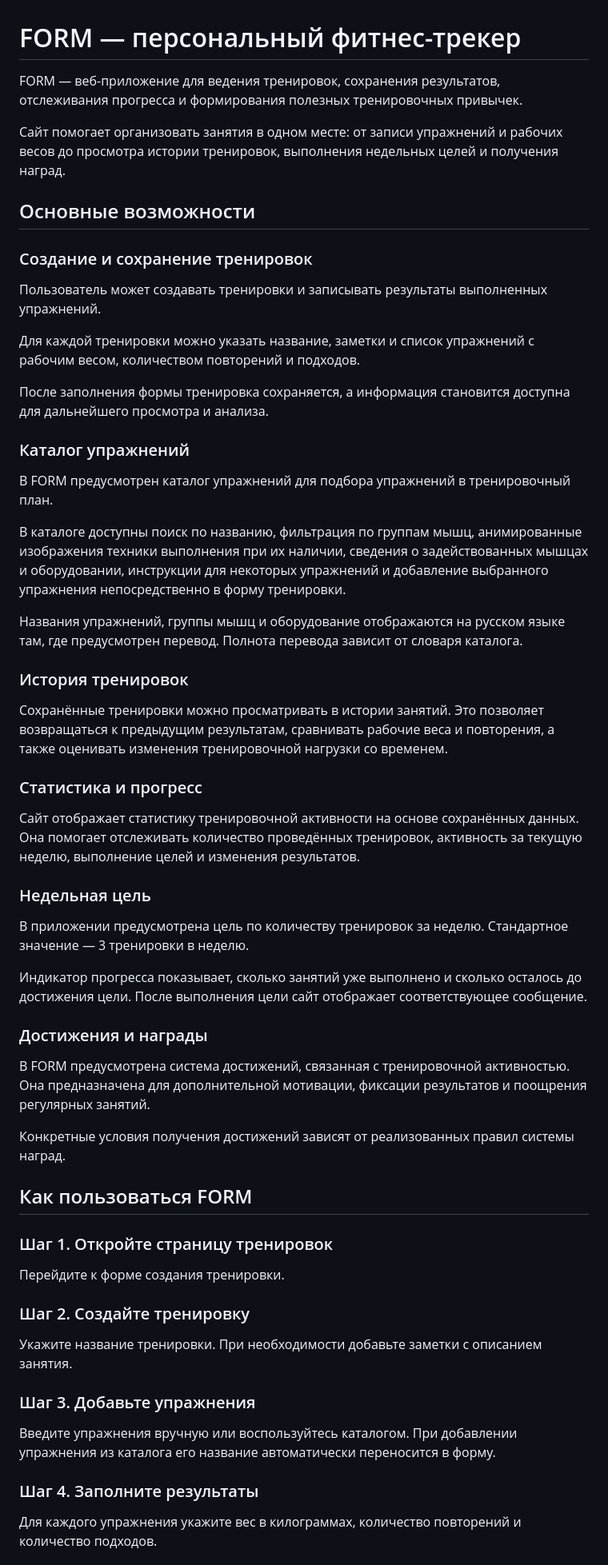
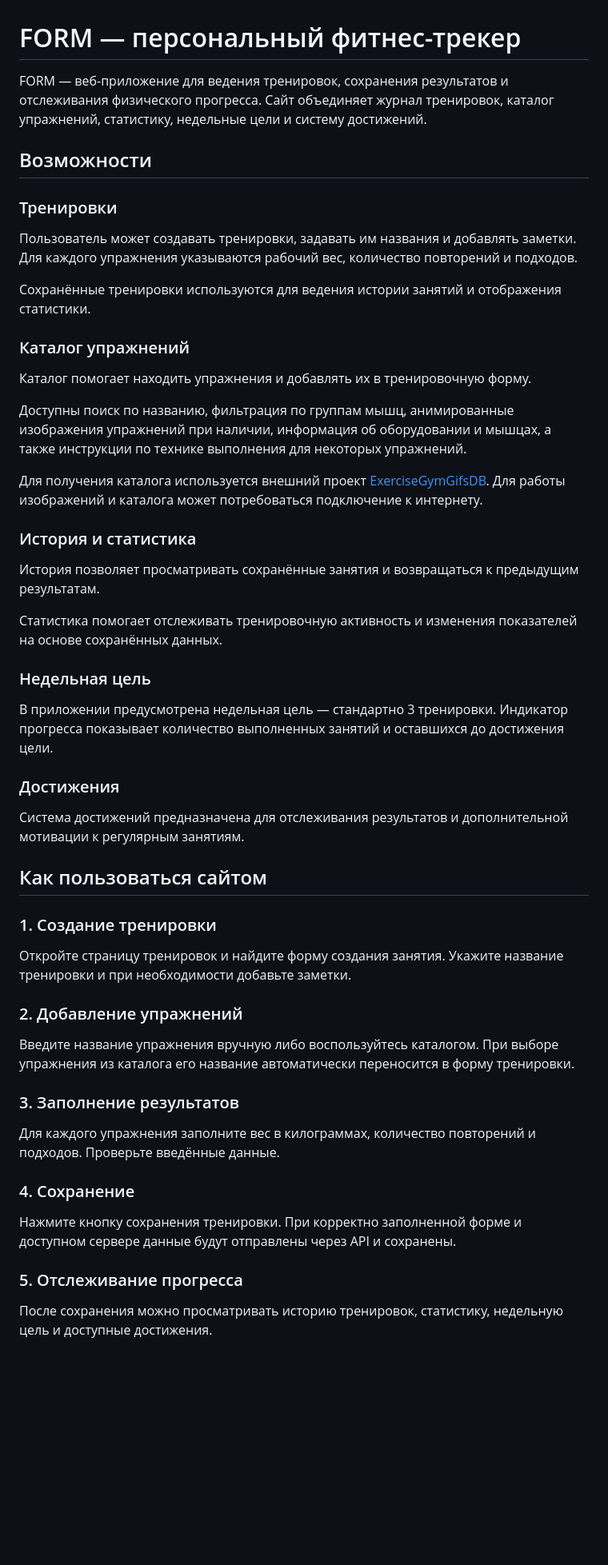
Before and after one commit to Magnaggets/Form.2026, a Markdown page: README.md, the part around one of its changes. Shown at 80% size. Drawn GitHub-style; blank space fills up the shorter version.

```diff
--- a/README.md
+++ b/README.md
@@ -1,63 +1,57 @@
 
 # FORM — персональный фитнес-трекер
 
-FORM — веб-приложение для ведения тренировок, сохранения результатов, отслеживания прогресса и формирования полезных тренировочных привычек.
+FORM — веб-приложение для ведения тренировок, сохранения результатов и отслеживания физического прогресса. Сайт объединяет журнал тренировок, каталог упражнений, статистику, недельные цели и систему достижений.
 
-Сайт помогает организовать занятия в одном месте: от записи упражнений и рабочих весов до просмотра истории тренировок, выполнения недельных целей и получения наград.
+## Возможности
 
-## Основные возможности
+### Тренировки
 
-### Создание и сохранение тренировок
+Пользователь может создавать тренировки, задавать им названия и добавлять заметки. Для каждого упражнения указываются рабочий вес, количество повторений и подходов.
 
-Пользователь может создавать тренировки и записывать результаты выполненных упражнений.
-
-Для каждой тренировки можно указать название, заметки и список упражнений с рабочим весом, количеством повторений и подходов.
-
-После заполнения формы тренировка сохраняется, а информация становится доступна для дальнейшего просмотра и анализа.
+Сохранённые тренировки используются для ведения истории занятий и отображения статистики.
 
 ### Каталог упражнений
 
-В FORM предусмотрен каталог упражнений для подбора упражнений в тренировочный план.
+Каталог помогает находить упражнения и добавлять их в тренировочную форму.
 
-В каталоге доступны поиск по названию, фильтрация по группам мышц, анимированные изображения техники выполнения при их наличии, сведения о задействованных мышцах и оборудовании, инструкции для некоторых упражнений и добавление выбранного упражнения непосредственно в форму тренировки.
+Доступны поиск по названию, фильтрация по группам мышц, анимированные изображения упражнений при наличии, информация об оборудовании и мышцах, а также инструкции по технике выполнения для некоторых упражнений.
 
-Названия упражнений, группы мышц и оборудование отображаются на русском языке там, где предусмотрен перевод. Полнота перевода зависит от словаря каталога.
+Для получения каталога используется внешний проект [ExerciseGymGifsDB](https://github.com/JahelCuadrado/ExerciseGymGifsDB). Для работы изображений и каталога может потребоваться подключение к интернету.
 
-### История тренировок
+### История и статистика
 
-Сохранённые тренировки можно просматривать в истории занятий. Это позволяет возвращаться к предыдущим результатам, сравнивать рабочие веса и повторения, а также оценивать изменения тренировочной нагрузки со временем.
+История позволяет просматривать сохранённые занятия и возвращаться к предыдущим результатам.
 
-### Статистика и прогресс
-
-Сайт отображает статистику тренировочной активности на основе сохранённых данных. Она помогает отслеживать количество проведённых тренировок, активность за текущую неделю, выполнение целей и изменения результатов.
+Статистика помогает отслеживать тренировочную активность и изменения показателей на основе сохранённых данных.
 
 ### Недельная цель
 
-В приложении предусмотрена цель по количеству тренировок за неделю. Стандартное значение — 3 тренировки в неделю.
+В приложении предусмотрена недельная цель — стандартно 3 тренировки. Индикатор прогресса показывает количество выполненных занятий и оставшихся до достижения цели.
 
-Индикатор прогресса показывает, сколько занятий уже выполнено и сколько осталось до достижения цели. После выполнения цели сайт отображает соответствующее сообщение.
+### Достижения
 
-### Достижения и награды
+Система достижений предназначена для отслеживания результатов и дополнительной мотивации к регулярным занятиям.
 
-В FORM предусмотрена система достижений, связанная с тренировочной активностью. Она предназначена для дополнительной мотивации, фиксации результатов и поощрения регулярных занятий.
+## Как пользоваться сайтом
 
-Конкретные условия получения достижений зависят от реализованных правил системы наград.
+### 1. Создание тренировки
 
-## Как пользоваться FORM
+Откройте страницу тренировок и найдите форму создания занятия. Укажите название тренировки и при необходимости добавьте заметки.
 
-### Шаг 1. Откройте страницу тренировок
+### 2. Добавление упражнений
 
-Перейдите к форме создания тренировки.
+Введите название упражнения вручную либо воспользуйтесь каталогом. При выборе упражнения из каталога его название автоматически переносится в форму тренировки.
 
-### Шаг 2. Создайте тренировку
+### 3. Заполнение результатов
 
-Укажите название тренировки. При необходимости добавьте заметки с описанием занятия.
+Для каждого упражнения заполните вес в килограммах, количество повторений и подходов. Проверьте введённые данные.
 
-### Шаг 3. Добавьте упражнения
+### 4. Сохранение
 
-Введите упражнения вручную или воспользуйтесь каталогом. При добавлении упражнения из каталога его название автоматически переносится в форму.
+Нажмите кнопку сохранения тренировки. При корректно заполненной форме и доступном сервере данные будут отправлены через API и сохранены.
 
-### Шаг 4. Заполните результаты
+### 5. Отслеживание прогресса
 
-Для каждого упражнения укажите вес в килограммах, количество повторений и количество подходов.
+После сохранения можно просматривать историю тренировок, статистику, недельную цель и доступные достижения.
 
```
Also changed, not shown: other parts of README.md (+70 -15 lines).
